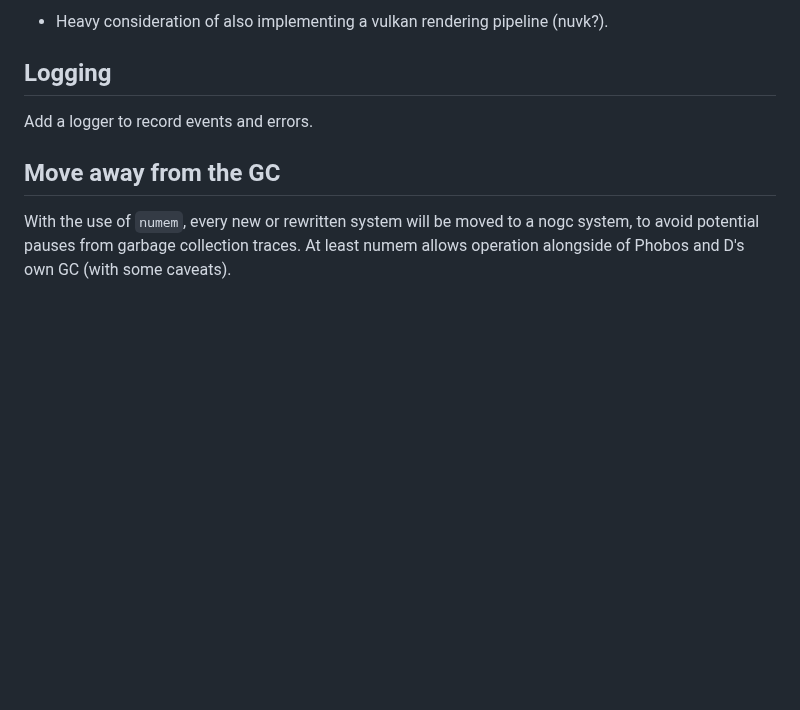
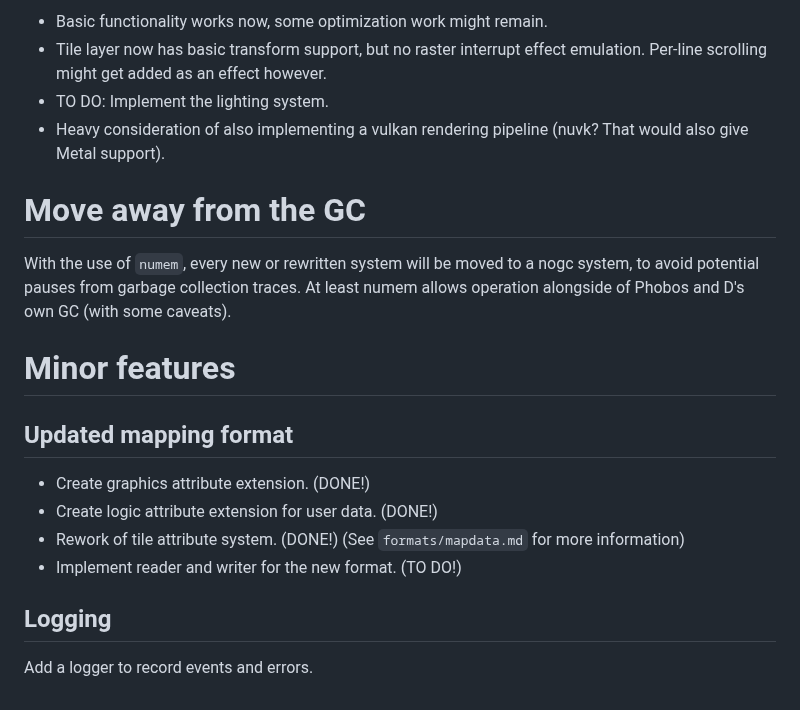
Before and after one commit to ZILtoid1991/pixelperfectengine, a Markdown page: docs/changelog/roadmap.md, the part around one of its changes. GitHub-like rendering; blank space fills up the shorter version.

```diff
--- a/docs/changelog/roadmap.md
+++ b/docs/changelog/roadmap.md
@@ -88,10 +86,22 @@ The Transformable Tile Layer likely cannot be done without either heavy compromi
 
-* Heavy consideration of also implementing a vulkan rendering pipeline (nuvk?).
+* Basic functionality works now, some optimization work might remain.
+* Tile layer now has basic transform support, but no raster interrupt effect emulation. Per-line scrolling might get added as an effect however.
+* TO DO: Implement the lighting system.
+* Heavy consideration of also implementing a vulkan rendering pipeline (nuvk? That would also give Metal support).
+
+# Move away from the GC
+
+With the use of `numem`, every new or rewritten system will be moved to a nogc system, to avoid potential pauses from garbage collection traces. At least numem allows operation alongside of Phobos and D's own GC (with some caveats).
+
+# Minor features
+
+## Updated mapping format
+
+* Create graphics attribute extension. (DONE!)
+* Create logic attribute extension for user data. (DONE!)
+* Rework of tile attribute system. (DONE!) (See `formats/mapdata.md` for more information)
+* Implement reader and writer for the new format. (TO DO!)
 
 ## Logging
 
 Add a logger to record events and errors.
-
-## Move away from the GC
-
-With the use of `numem`, every new or rewritten system will be moved to a nogc system, to avoid potential pauses from garbage collection traces. At least numem allows operation alongside of Phobos and D's own GC (with some caveats).
```
Also changed, not shown: other parts of docs/changelog/roadmap.md (+11 -13 lines), docs/formats/mapdata.md (line endings or trailing spaces).
